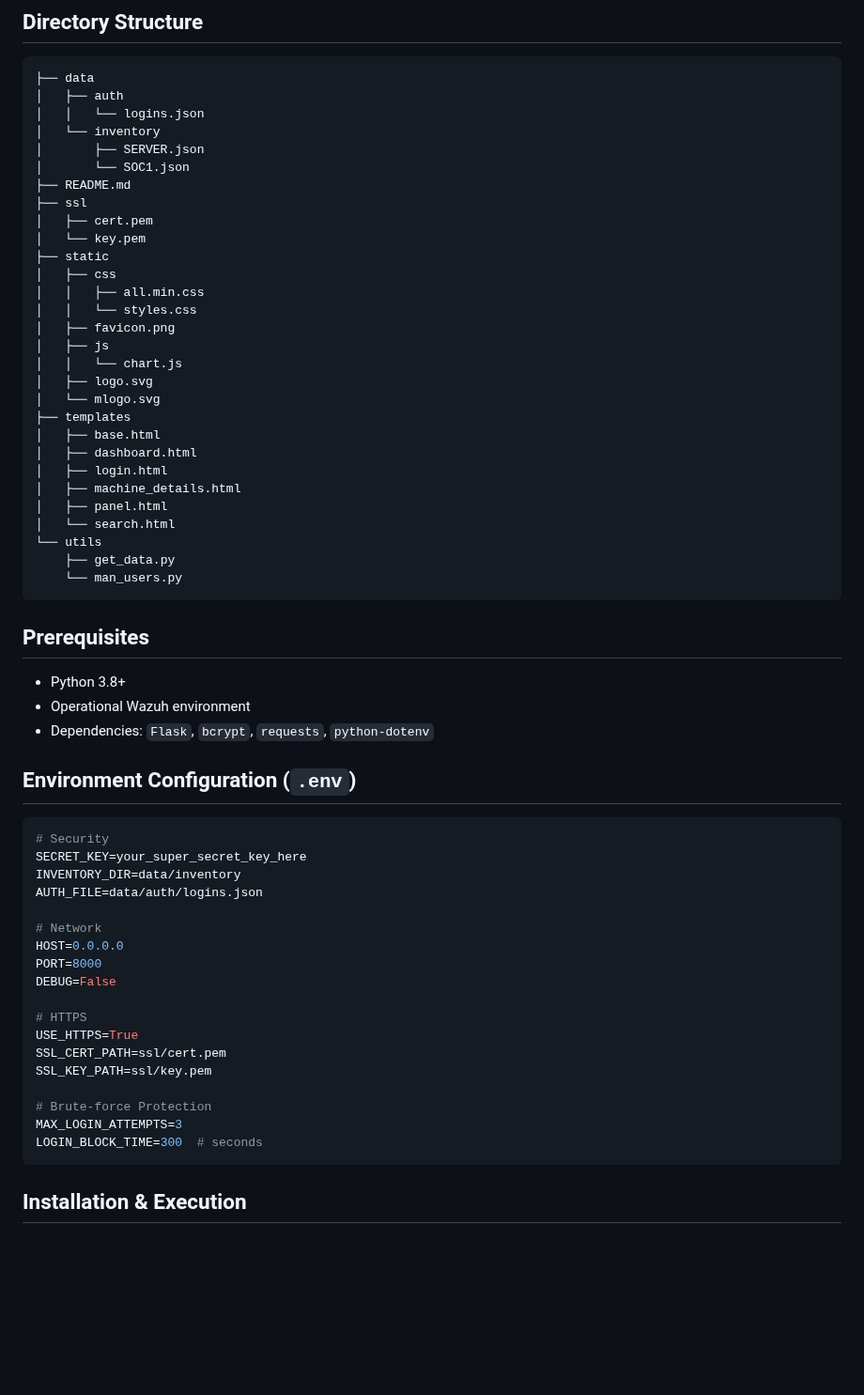
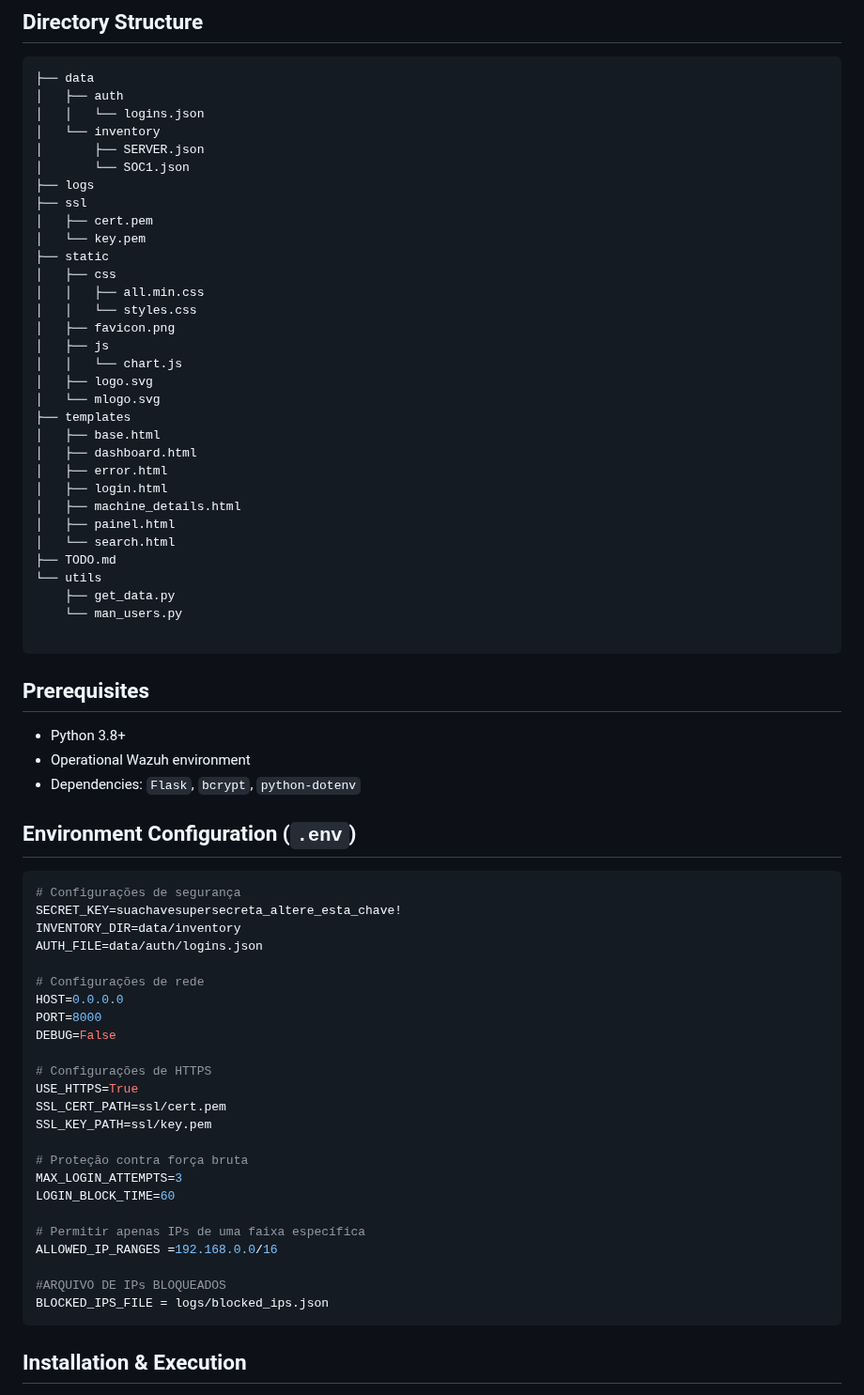
Before and after one commit to Maarckz/Inventory, a Markdown page: README.md, the part around one of its changes. Shown at 94% size. Rendered like a GitHub page; blank space fills up the shorter version.

Commit message:
Update V1.02b - README.md
Ajustes referente ao UPDATE da Version 1.02b

````diff
--- a/README.md
+++ b/README.md
@@ -57,63 +57,72 @@ Accessible via browser, with:
 
 ```
 ├── data
-│   ├── auth
-│   │   └── logins.json
-│   └── inventory
-│       ├── SERVER.json
-│       └── SOC1.json
-├── README.md
+│   ├── auth
+│   │   └── logins.json
+│   └── inventory
+│       ├── SERVER.json
+│       └── SOC1.json
+├── logs
 ├── ssl
-│   ├── cert.pem
-│   └── key.pem
+│   ├── cert.pem
+│   └── key.pem
 ├── static
-│   ├── css
-│   │   ├── all.min.css
-│   │   └── styles.css
-│   ├── favicon.png
-│   ├── js
-│   │   └── chart.js
-│   ├── logo.svg
-│   └── mlogo.svg
+│   ├── css
+│   │   ├── all.min.css
+│   │   └── styles.css
+│   ├── favicon.png
+│   ├── js
+│   │   └── chart.js
+│   ├── logo.svg
+│   └── mlogo.svg
 ├── templates
-│   ├── base.html
-│   ├── dashboard.html
-│   ├── login.html
-│   ├── machine_details.html
-│   ├── panel.html
-│   └── search.html
+│   ├── base.html
+│   ├── dashboard.html
+│   ├── error.html
+│   ├── login.html
+│   ├── machine_details.html
+│   ├── painel.html
+│   └── search.html
+├── TODO.md
 └── utils
     ├── get_data.py
     └── man_users.py
+
 ```
 
 ## Prerequisites
 
 - Python 3.8+
 - Operational Wazuh environment
-- Dependencies: `Flask`, `bcrypt`, `requests`, `python-dotenv`
+- Dependencies: `Flask`, `bcrypt`, `python-dotenv`
 
 ## Environment Configuration (`.env`)
 
 ```ini
-# Security
-SECRET_KEY=your_super_secret_key_here
+# Configurações de segurança
+SECRET_KEY=suachavesupersecreta_altere_esta_chave!
 INVENTORY_DIR=data/inventory
 AUTH_FILE=data/auth/logins.json
 
-# Network
+# Configurações de rede
 HOST=0.0.0.0
 PORT=8000
 DEBUG=False
 
-# HTTPS
+# Configurações de HTTPS
 USE_HTTPS=True
 SSL_CERT_PATH=ssl/cert.pem
 SSL_KEY_PATH=ssl/key.pem
 
-# Brute-force Protection
+# Proteção contra força bruta
 MAX_LOGIN_ATTEMPTS=3
-LOGIN_BLOCK_TIME=300  # seconds
+LOGIN_BLOCK_TIME=60
+
+# Permitir apenas IPs de uma faixa específica
+ALLOWED_IP_RANGES =192.168.0.0/16
+
+#ARQUIVO DE IPs BLOQUEADOS
+BLOCKED_IPS_FILE = logs/blocked_ips.json
 ```
 
 ## Installation & Execution
````
Also changed, not shown: other parts of README.md (+6 -3 lines).
